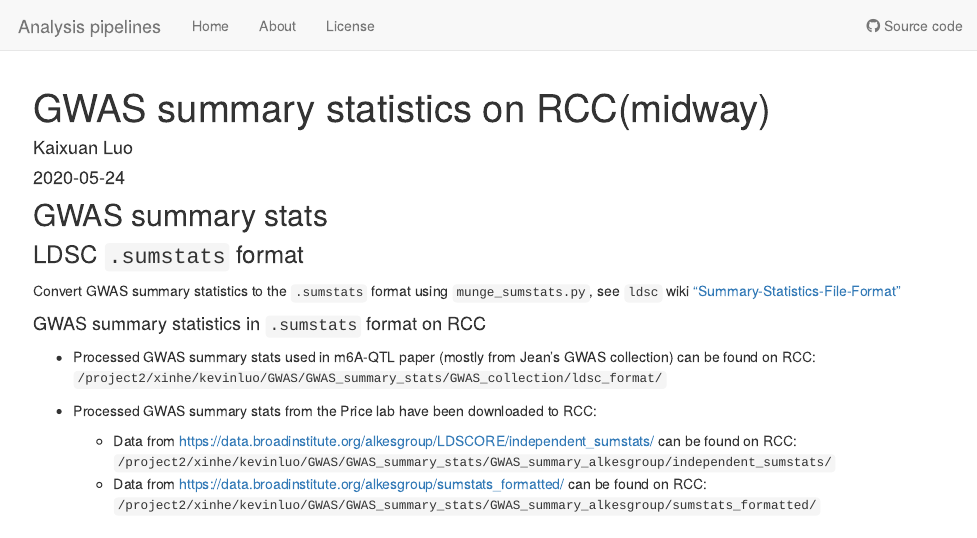
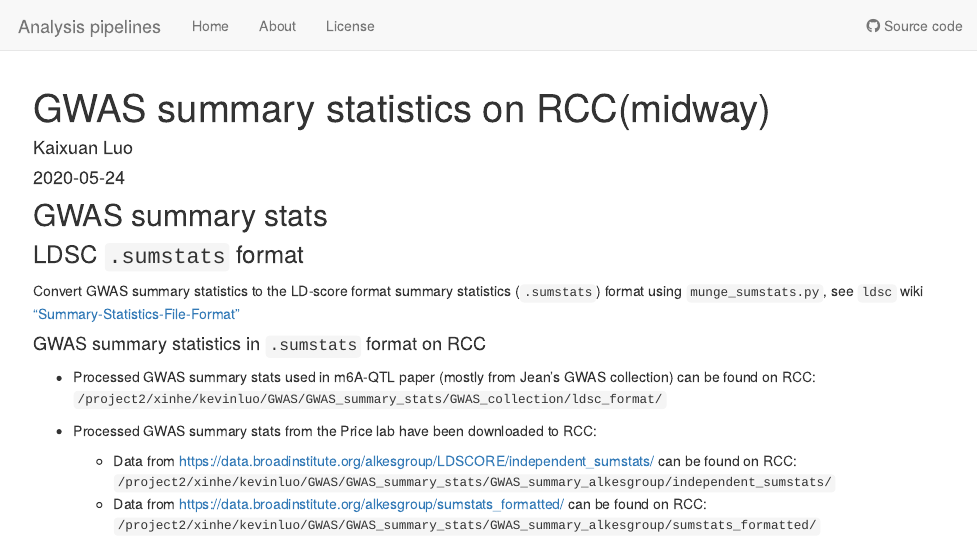
Before and after one commit to kevinlkx/analysis_pipelines, an R Markdown document (analysis/GWAS_sumstats.Rmd): the page in a window 1100 px wide, from its top. Rendered offline with R 4.5, knitr and Pandoc, with nearby package versions; drawn as R Markdown's standard HTML page in place of the format the file asks for.

Commit message:
wflow_publish("analysis/GWAS_sumstats.Rmd")

```diff
--- a/analysis/GWAS_sumstats.Rmd
+++ b/analysis/GWAS_sumstats.Rmd
@@ -10,7 +10,7 @@ editor_options:
 ## GWAS summary stats
 
 ### LDSC `.sumstats` format
-Convert GWAS summary statistics to the `.sumstats` format using `munge_sumstats.py`,  see `ldsc` wiki ["Summary-Statistics-File-Format"](https://github.com/bulik/ldsc/wiki/Partitioned-Heritability)
+Convert GWAS summary statistics to the LD-score format summary statistics (`.sumstats`) format using `munge_sumstats.py`,  see `ldsc` wiki ["Summary-Statistics-File-Format"](https://github.com/bulik/ldsc/wiki/Summary-Statistics-File-Format)
 
 #### GWAS summary statistics in `.sumstats` format on RCC
 
```
